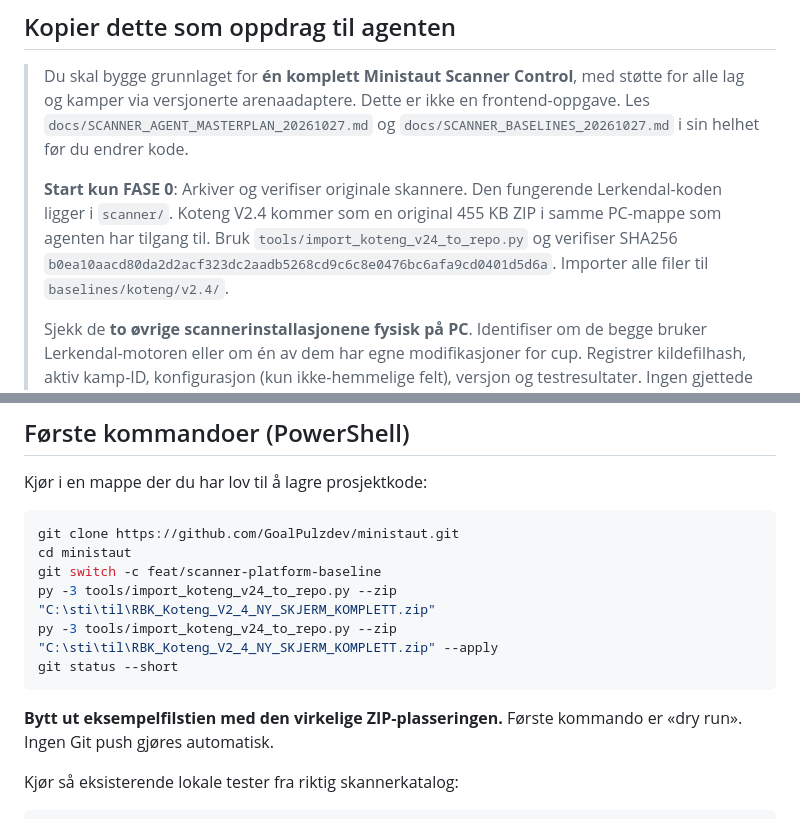
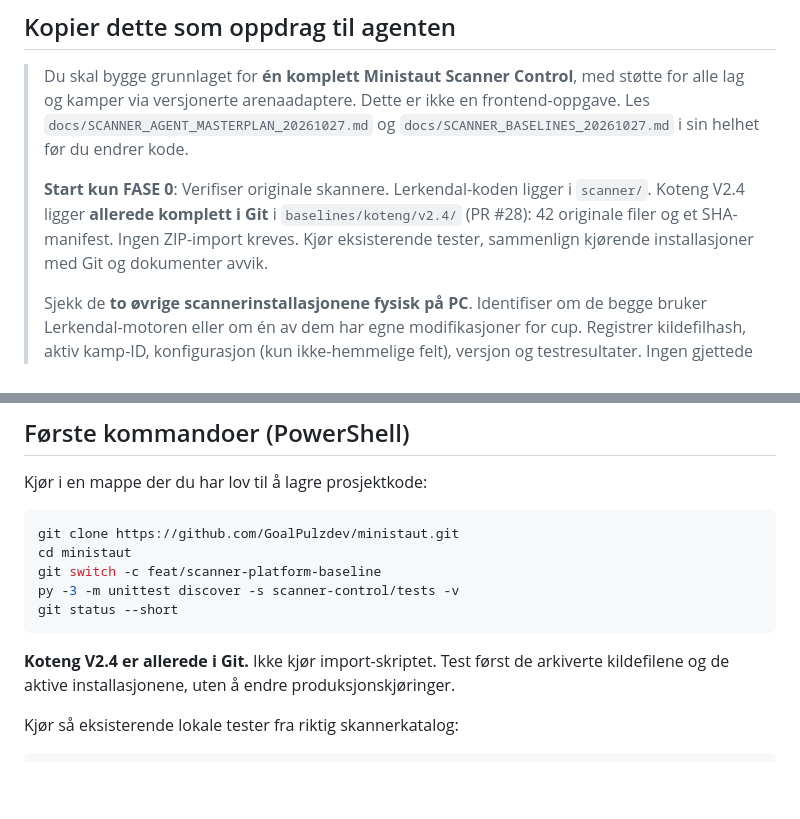
Before and after one commit to GoalPulzdev/ministaut, a Markdown page: docs/START_HER_LOKAL_SCANNER_AGENT.md, 2 parts joined by grey strips. Drawn GitHub-style; blank space fills up the shorter version.

Commit message:
docs(scanner): update local agent bootstrap to consume archived Koteng V2.4

````diff
--- a/docs/START_HER_LOKAL_SCANNER_AGENT.md
+++ b/docs/START_HER_LOKAL_SCANNER_AGENT.md
@@ -6,7 +6,7 @@
 
 > Du skal bygge grunnlaget for **én komplett Ministaut Scanner Control**, med støtte for alle lag og kamper via versjonerte arenaadaptere. Dette er ikke en frontend-oppgave. Les `docs/SCANNER_AGENT_MASTERPLAN_20261027.md` og `docs/SCANNER_BASELINES_20261027.md` i sin helhet før du endrer kode.
 >
-> **Start kun FASE 0**: Arkiver og verifiser originale skannere. Den fungerende Lerkendal-koden ligger i `scanner/`. Koteng V2.4 kommer som en original 455 KB ZIP i samme PC-mappe som agenten har tilgang til. Bruk `tools/import_koteng_v24_to_repo.py` og verifiser SHA256 `b0ea10aacd80da2d2acf323dc2aadb5268cd9c6c8e0476bc6afa9cd0401d5d6a`. Importer alle filer til `baselines/koteng/v2.4/`.
+> **Start kun FASE 0**: Verifiser originale skannere. Lerkendal-koden ligger i `scanner/`. Koteng V2.4 ligger **allerede komplett i Git** i `baselines/koteng/v2.4/` (PR #28): 42 originale filer og et SHA-manifest. Ingen ZIP-import kreves. Kjør eksisterende tester, sammenlign kjørende installasjoner med Git og dokumenter avvik.
 >
 > Sjekk de **to øvrige scannerinstallasjonene fysisk på PC**. Identifiser om de begge bruker Lerkendal-motoren eller om én av dem har egne modifikasjoner for cup. Registrer kildefilhash, aktiv kamp-ID, konfigurasjon (kun ikke-hemmelige felt), versjon og testresultater. Ingen gjettede versjoner eller kamp-ID-er.
 >
@@ -22,12 +22,11 @@ Kjør i en mappe der du har lov til å lagre prosjektkode:
 git clone https://github.com/GoalPulzdev/ministaut.git
 cd ministaut
 git switch -c feat/scanner-platform-baseline
-py -3 tools/import_koteng_v24_to_repo.py --zip "C:\sti\til\RBK_Koteng_V2_4_NY_SKJERM_KOMPLETT.zip"
-py -3 tools/import_koteng_v24_to_repo.py --zip "C:\sti\til\RBK_Koteng_V2_4_NY_SKJERM_KOMPLETT.zip" --apply
+py -3 -m unittest discover -s scanner-control/tests -v
 git status --short
 ```
 
-**Bytt ut eksempelfilstien med den virkelige ZIP-plasseringen.** Første kommando er «dry run». Ingen Git push gjøres automatisk.
+**Koteng V2.4 er allerede i Git.** Ikke kjør import-skriptet. Test først de arkiverte kildefilene og de aktive installasjonene, uten å endre produksjonskjøringer.
 
 Kjør så eksisterende lokale tester fra riktig skannerkatalog:
 
````
